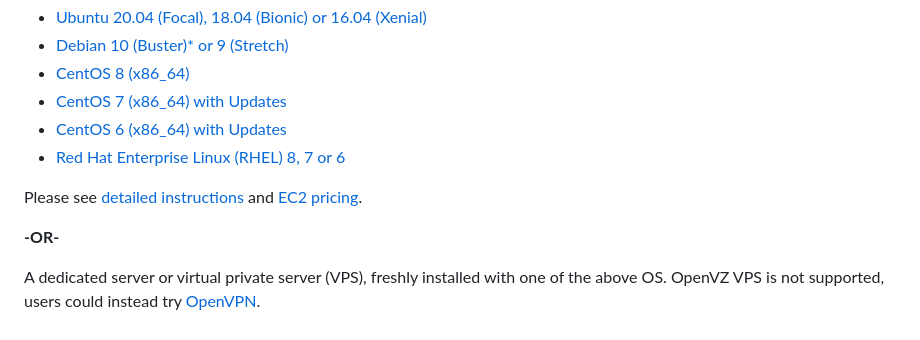
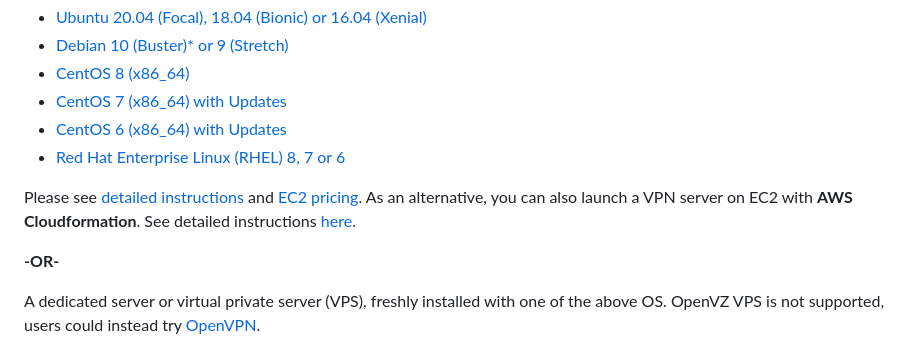
Before and after one commit to hwdsl2/setup-ipsec-vpn, a Markdown page: README.md, the part around the change. Rendered like a GitHub page.

```diff
--- a/README.md
+++ b/README.md
@@ -65,7 +65,7 @@ A newly created <a href="https://aws.amazon.com/ec2/" target="_blank">Amazon EC2
 - <a href="https://aws.amazon.com/marketplace/pp/B00NQAYLWO" target="_blank">CentOS 6 (x86_64) with Updates</a>
 - <a href="https://aws.amazon.com/partners/redhat/faqs/" target="_blank">Red Hat Enterprise Linux (RHEL) 8, 7 or 6</a>
 
-Please see <a href="https://blog.ls20.com/ipsec-l2tp-vpn-auto-setup-for-ubuntu-12-04-on-amazon-ec2/#vpnsetup" target="_blank">detailed instructions</a> and <a href="https://aws.amazon.com/ec2/pricing/" target="_blank">EC2 pricing</a>.
+Please see <a href="https://blog.ls20.com/ipsec-l2tp-vpn-auto-setup-for-ubuntu-12-04-on-amazon-ec2/#vpnsetup" target="_blank">detailed instructions</a> and <a href="https://aws.amazon.com/ec2/pricing/" target="_blank">EC2 pricing</a>. As an alternative, you can also launch a VPN server on EC2 with **AWS Cloudformation**. See detailed instructions [here](aws/README.md).
 
 **-OR-**
 
```
Also changed, not shown: README-zh.md (+1 -1 lines), aws/README.md (added, +61 -0 lines), aws/confirm-iam.png (added), aws/show-key.png (added), aws/specify-parameters.png (added), aws/upload-the-template.png (added), docs/images/cloudformation-launch-stack-button.png (added), 1 other file.
